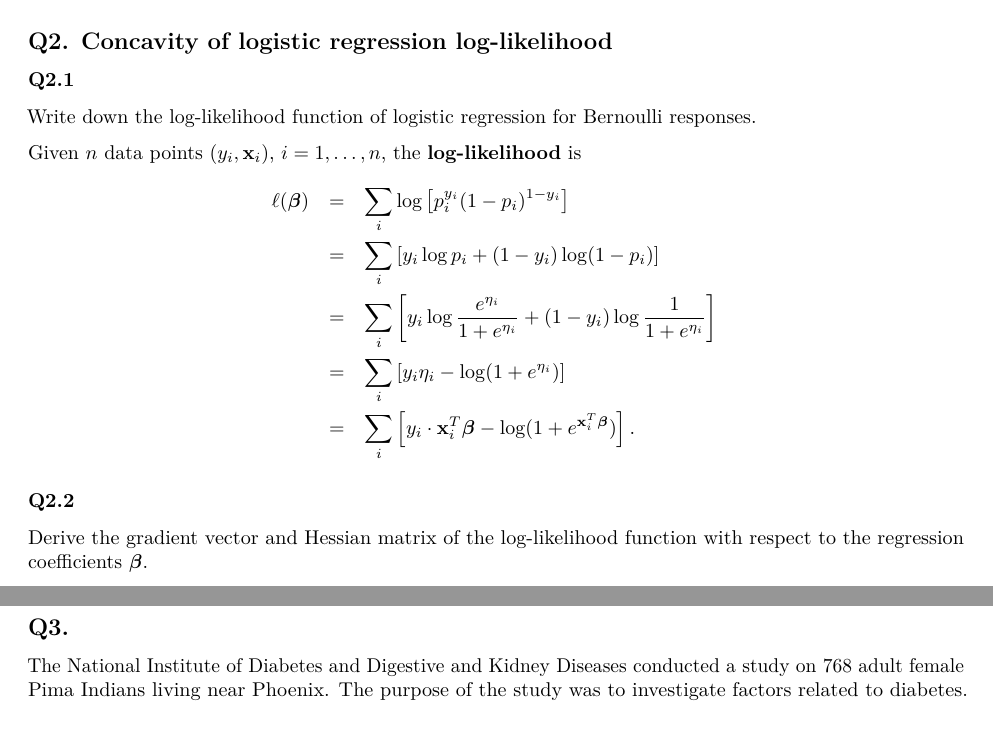
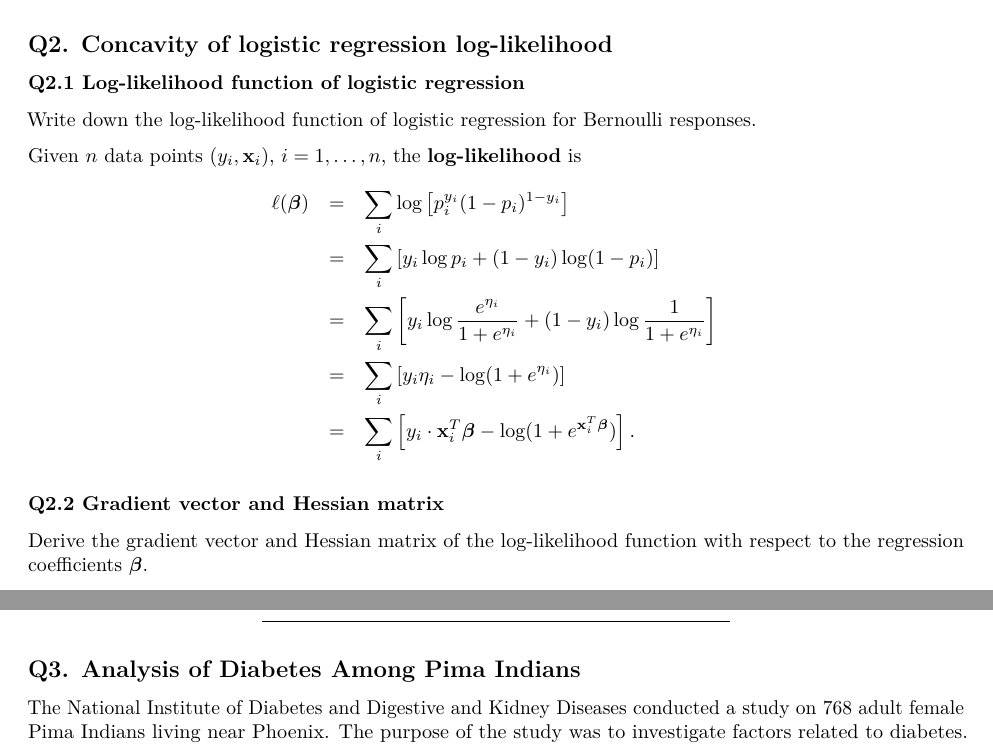
Before and after one commit to cyrene7497/biostat-200c, an R Markdown document (hw1/hw1.Rmd): two parts of pages 26 and 27 of 31 before the commit and two parts of pages 27 and 29 of 33 after it, joined at a grey line, cut so that both start at the same text. Rendered offline with R 4.5, knitr and Pandoc, then LaTeX, with nearby package versions; both versions are drawn in the output format of the newer one; some code elsewhere in the file could not run offline.

Commit message:
final submission

````diff
--- a/hw1/hw1.Rmd
+++ b/hw1/hw1.Rmd
@@ -3,6 +3,7 @@ title: "Biostat 200C Homework 1"
 author: "Cyrene Arputhasamy"
 subtitle: Due Apr 14 @ 11:59PM
 output:
+  pdf_document: default
   html_document:
     toc: true
     toc_depth: 4
@@ -168,10 +169,12 @@ It's interesting that a hypothetical province with average percentage of males i
 
   + **CONCLUSIONS:** Overall the study found that agriculture, army examination, education, Catholicism, and infant mortality had negative $\beta$ values, indicating that their relationship with `Fertility` was negative. For example, a decrease in percentage of males involved in agriculture as an occupation would be associated with an increase in fertility on average, when holding all other factors constant. This might be due to provinces in Switzerland becoming more developed at the time of the data collection.
 
+\newpage
+***
 
 ## Q2. Concavity of logistic regression log-likelihood
 
-### Q2.1
+### Q2.1 Log-likelihood function of logistic regression
 
 Write down the log-likelihood function of logistic regression for Bernoulli responses.
 
@@ -184,7 +187,7 @@ Given $n$ data points $(y_i, \mathbf{x}_i)$, $i=1,\ldots,n$, the **log-likelihoo
 &=& \sum_i \left[ y_i \cdot \mathbf{x}_i^T \boldsymbol{\beta} - \log (1 + e^{\mathbf{x}_i^T \boldsymbol{\beta}}) \right].
 \end{eqnarray*}
 
-### Q2.2
+### Q2.2 Gradient vector and Hessian matrix
 
 Derive the gradient vector and Hessian matrix of the log-likelihood function with respect to the regression coefficients $\boldsymbol{\beta}$.
 
@@ -227,7 +230,10 @@ If we combine the scalar terms into a diagnoal matrix D and concatenate column v
 \delta^T H \delta &=& \delta^TXDX^T\delta &=& \delta^TXD(\delta^TX)^T &=& \lVert \delta^T DX \rVert^{2} \ge 0
 \end{eqnarray*}
 
-## Q3.
+\newpage
+***
+
+## Q3. Analysis of Diabetes Among Pima Indians
 
 The National Institute of Diabetes and Digestive and Kidney Diseases conducted a study on 768 adult female Pima Indians living near Phoenix. The purpose of the study was to investigate factors related to diabetes. The data may be found in the the dataset `pima`.
 ```{r}
````
Also changed, not shown: hw1/hw1.Rmd (3 more changed lines).
